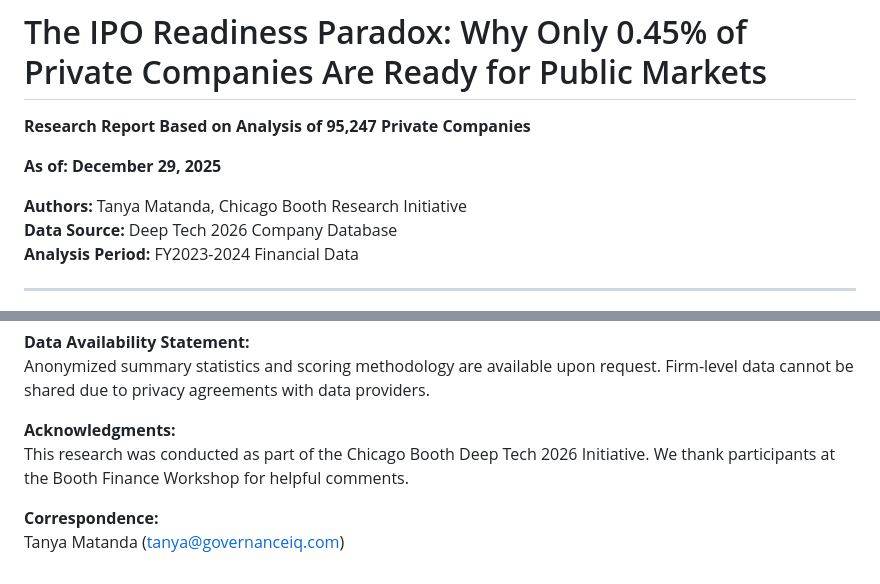
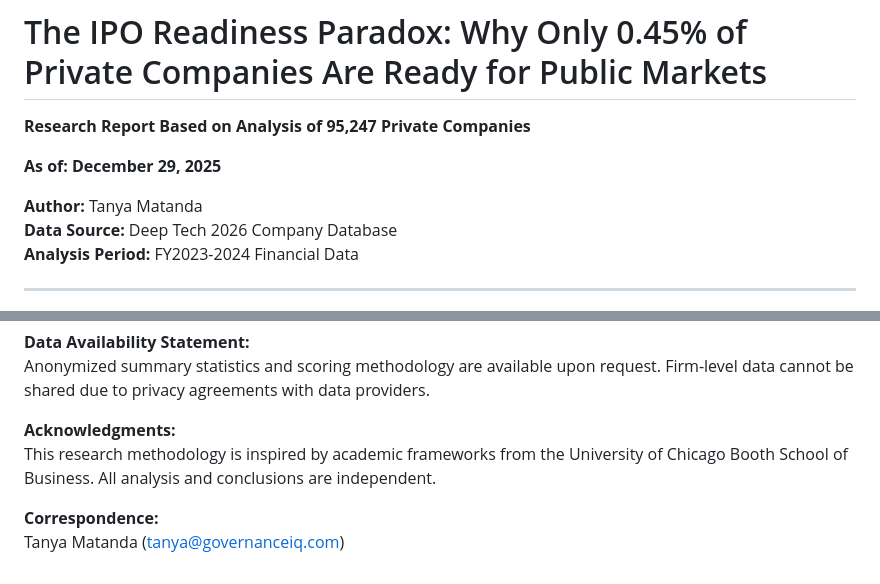
Before and after one commit to TanyaMatanda/deep-tech-2026-report, a Markdown page: IPO_Readiness_Research_Report.md, 2 parts joined by grey strips. Drawn GitHub-style.

Commit message:
Remove Chicago Booth affiliation - methodology inspired by, not affiliated with

```diff
--- a/IPO_Readiness_Research_Report.md
+++ b/IPO_Readiness_Research_Report.md
@@ -4,7 +4,7 @@
 
 **As of: December 29, 2025**
 
-**Authors:** Tanya Matanda, Chicago Booth Research Initiative
+**Author:** Tanya Matanda
 **Data Source:** Deep Tech 2026 Company Database
 **Analysis Period:** FY2023-2024 Financial Data
 
@@ -514,7 +514,7 @@ Ritter, J. R., & Welch, I. (2002). A review of IPO activity, pricing, and alloca
 Anonymized summary statistics and scoring methodology are available upon request. Firm-level data cannot be shared due to privacy agreements with data providers.
 
 **Acknowledgments:**
-This research was conducted as part of the Chicago Booth Deep Tech 2026 Initiative. We thank participants at the Booth Finance Workshop for helpful comments.
+This research methodology is inspired by academic frameworks from the University of Chicago Booth School of Business. All analysis and conclusions are independent.
 
 **Correspondence:**
 Tanya Matanda (tanya@governanceiq.com)
```
